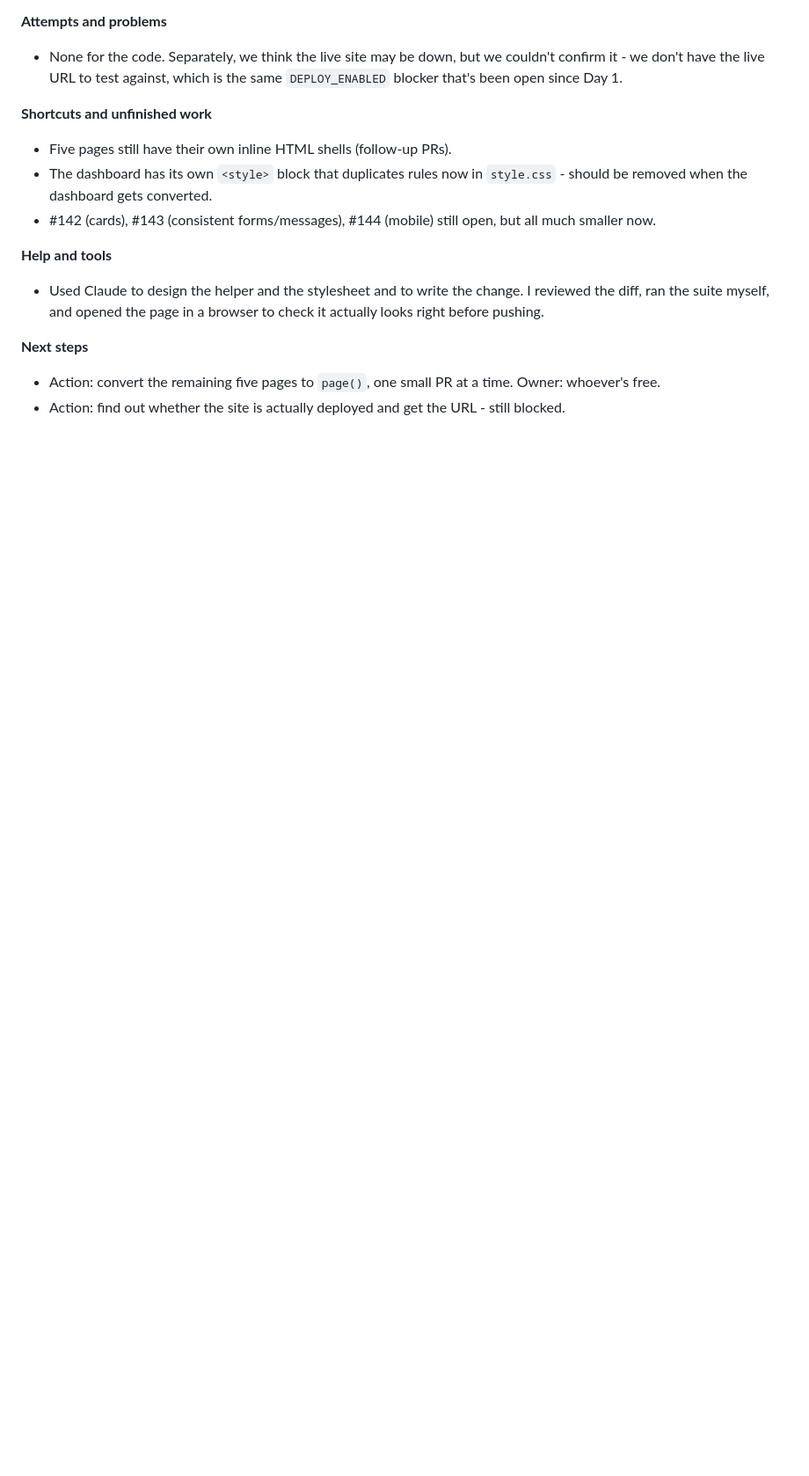
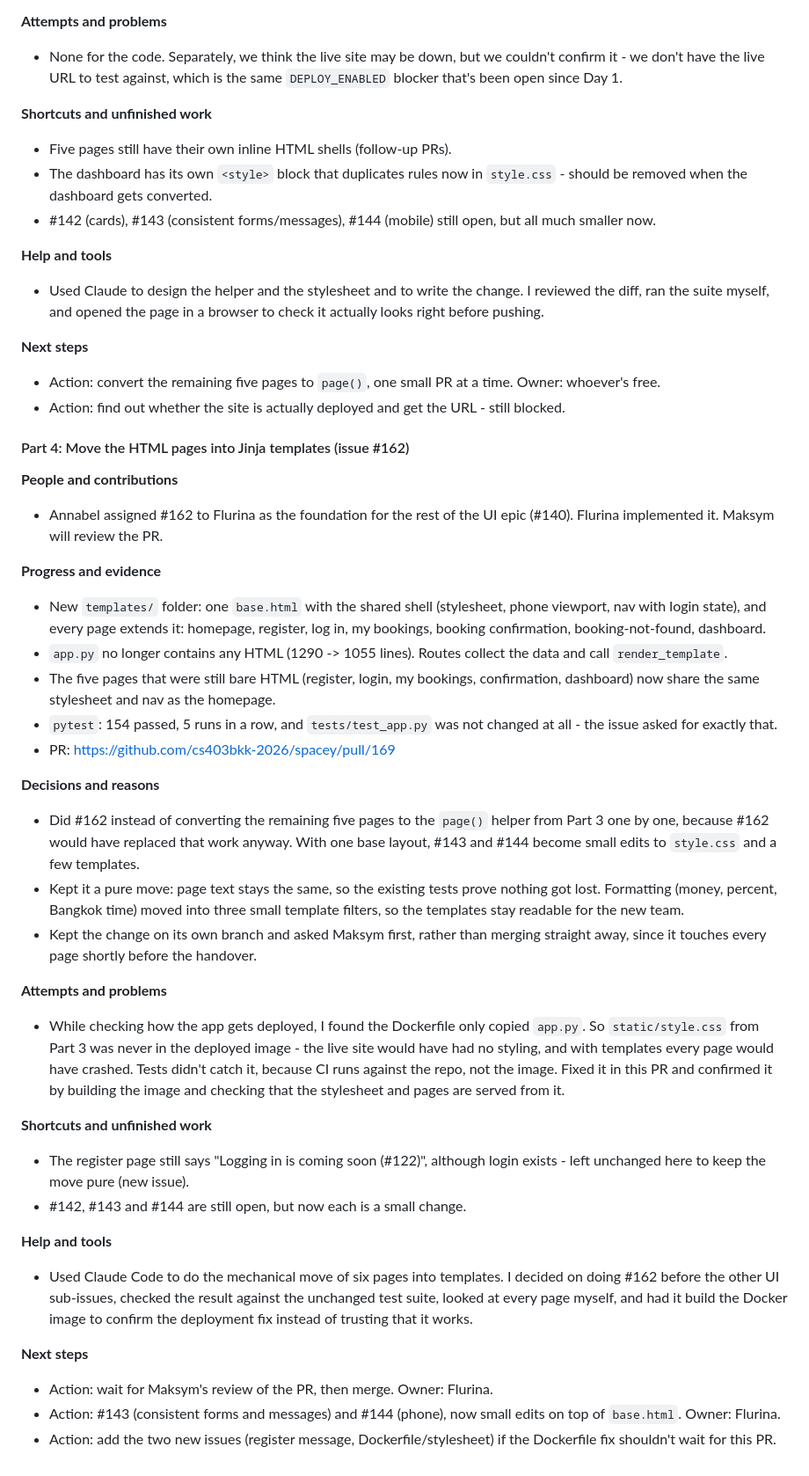
Before and after one commit to cs403bkk-2026/spacey, a Markdown page: STARTUP_LOG.md, the part around the change. Shown at 88% size. Drawn GitHub-style; blank space fills up the shorter version.

Commit message:
Add Day 11 log: Jinja templates

```diff
--- a/STARTUP_LOG.md
+++ b/STARTUP_LOG.md
@@ -1340,3 +1340,35 @@ copy-pasting the same four queries into a second route.
 **Next steps**
 - Action: convert the remaining five pages to `page()`, one small PR at a time. Owner: whoever's free.
 - Action: find out whether the site is actually deployed and get the URL - still blocked.
+
+#### Part 4: Move the HTML pages into Jinja templates (issue #162)
+
+**People and contributions**
+- Annabel assigned #162 to Flurina as the foundation for the rest of the UI epic (#140). Flurina implemented it. Maksym will review the PR.
+
+**Progress and evidence**
+- New `templates/` folder: one `base.html` with the shared shell (stylesheet, phone viewport, nav with login state), and every page extends it: homepage, register, log in, my bookings, booking confirmation, booking-not-found, dashboard.
+- `app.py` no longer contains any HTML (1290 -> 1055 lines). Routes collect the data and call `render_template`.
+- The five pages that were still bare HTML (register, login, my bookings, confirmation, dashboard) now share the same stylesheet and nav as the homepage.
+- `pytest`: 154 passed, 5 runs in a row, and `tests/test_app.py` was not changed at all - the issue asked for exactly that.
+- PR: https://github.com/cs403bkk-2026/spacey/pull/169
+
+**Decisions and reasons**
+- Did #162 instead of converting the remaining five pages to the `page()` helper from Part 3 one by one, because #162 would have replaced that work anyway. With one base layout, #143 and #144 become small edits to `style.css` and a few templates.
+- Kept it a pure move: page text stays the same, so the existing tests prove nothing got lost. Formatting (money, percent, Bangkok time) moved into three small template filters, so the templates stay readable for the new team.
+- Kept the change on its own branch and asked Maksym first, rather than merging straight away, since it touches every page shortly before the handover.
+
+**Attempts and problems**
+- While checking how the app gets deployed, I found the Dockerfile only copied `app.py`. So `static/style.css` from Part 3 was never in the deployed image - the live site would have had no styling, and with templates every page would have crashed. Tests didn't catch it, because CI runs against the repo, not the image. Fixed it in this PR and confirmed it by building the image and checking that the stylesheet and pages are served from it.
+
+**Shortcuts and unfinished work**
+- The register page still says "Logging in is coming soon (#122)", although login exists - left unchanged here to keep the move pure (new issue).
+- #142, #143 and #144 are still open, but now each is a small change.
+
+**Help and tools**
+- Used Claude Code to do the mechanical move of six pages into templates. I decided on doing #162 before the other UI sub-issues, checked the result against the unchanged test suite, looked at every page myself, and had it build the Docker image to confirm the deployment fix instead of trusting that it works.
+
+**Next steps**
+- Action: wait for Maksym's review of the PR, then merge. Owner: Flurina.
+- Action: #143 (consistent forms and messages) and #144 (phone), now small edits on top of `base.html`. Owner: Flurina.
+- Action: add the two new issues (register message, Dockerfile/stylesheet) if the Dockerfile fix shouldn't wait for this PR.
```
